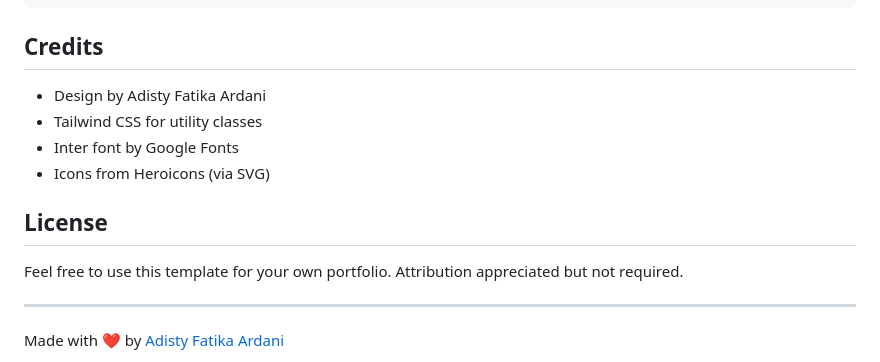
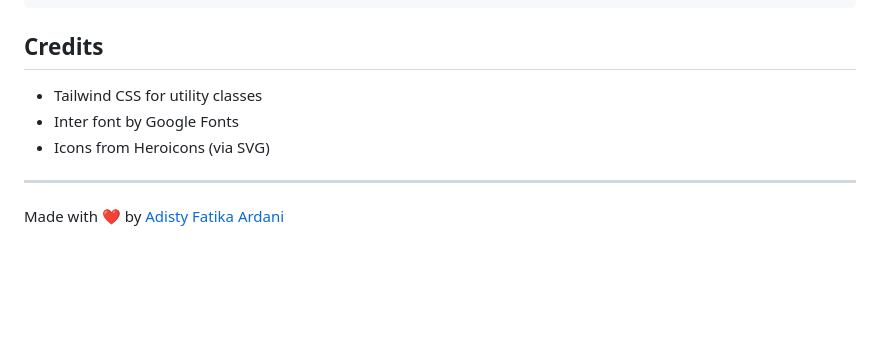
Before and after one commit to sayyeone/Portofolio-V2, a Markdown page: README.md, the part around the change. GitHub-like rendering; blank space fills up the shorter version.

Commit message:
Update README to remove License and modify Credits
Removed the License section and updated Credits.

```diff
--- a/README.md
+++ b/README.md
@@ -244,14 +244,9 @@ Add these to your `index.html` for better SEO:
 
 ## Credits
 
-* Design by Adisty Fatika Ardani
 * Tailwind CSS for utility classes
 * Inter font by Google Fonts
 * Icons from Heroicons (via SVG)
-
-## License
-
-Feel free to use this template for your own portfolio. Attribution appreciated but not required.
 
 ---
 
```
